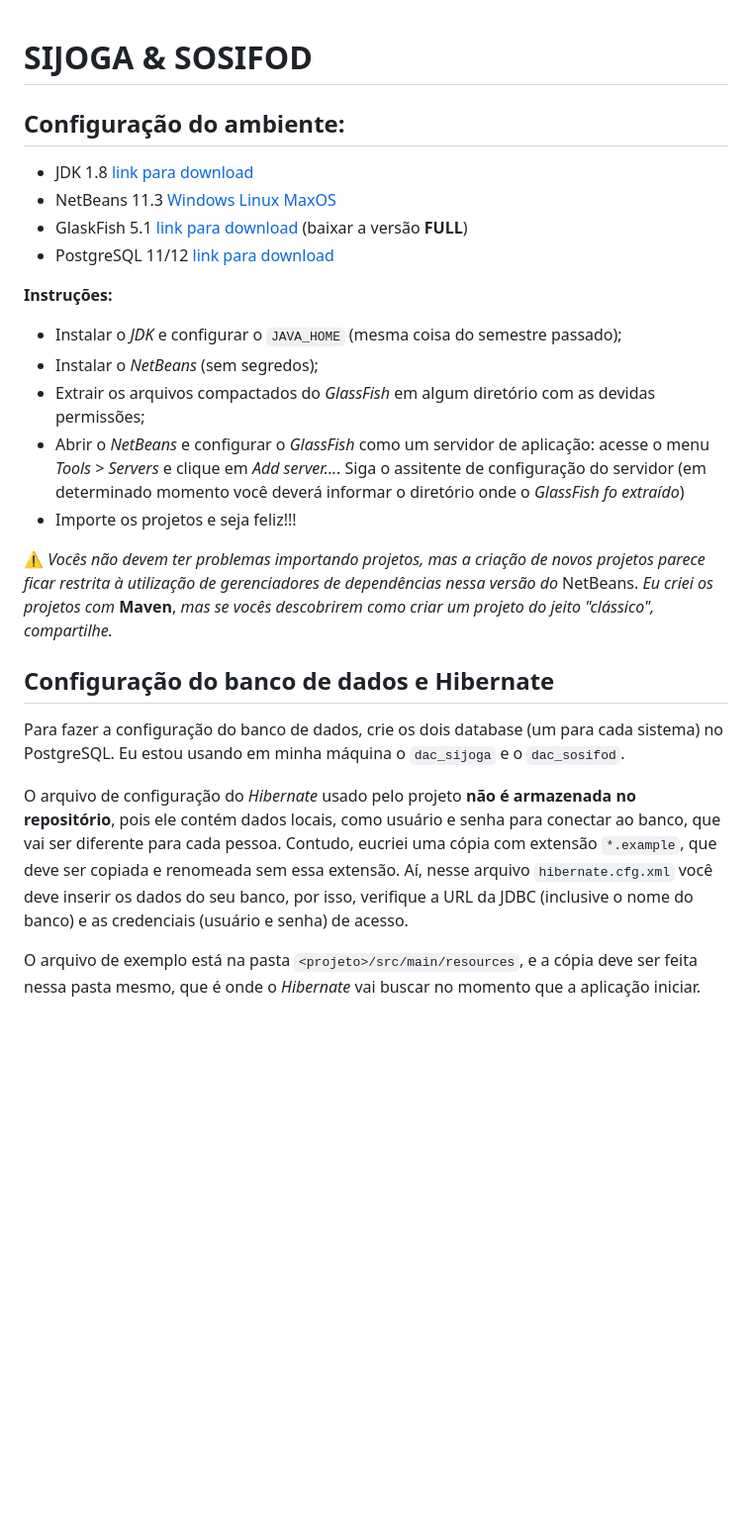
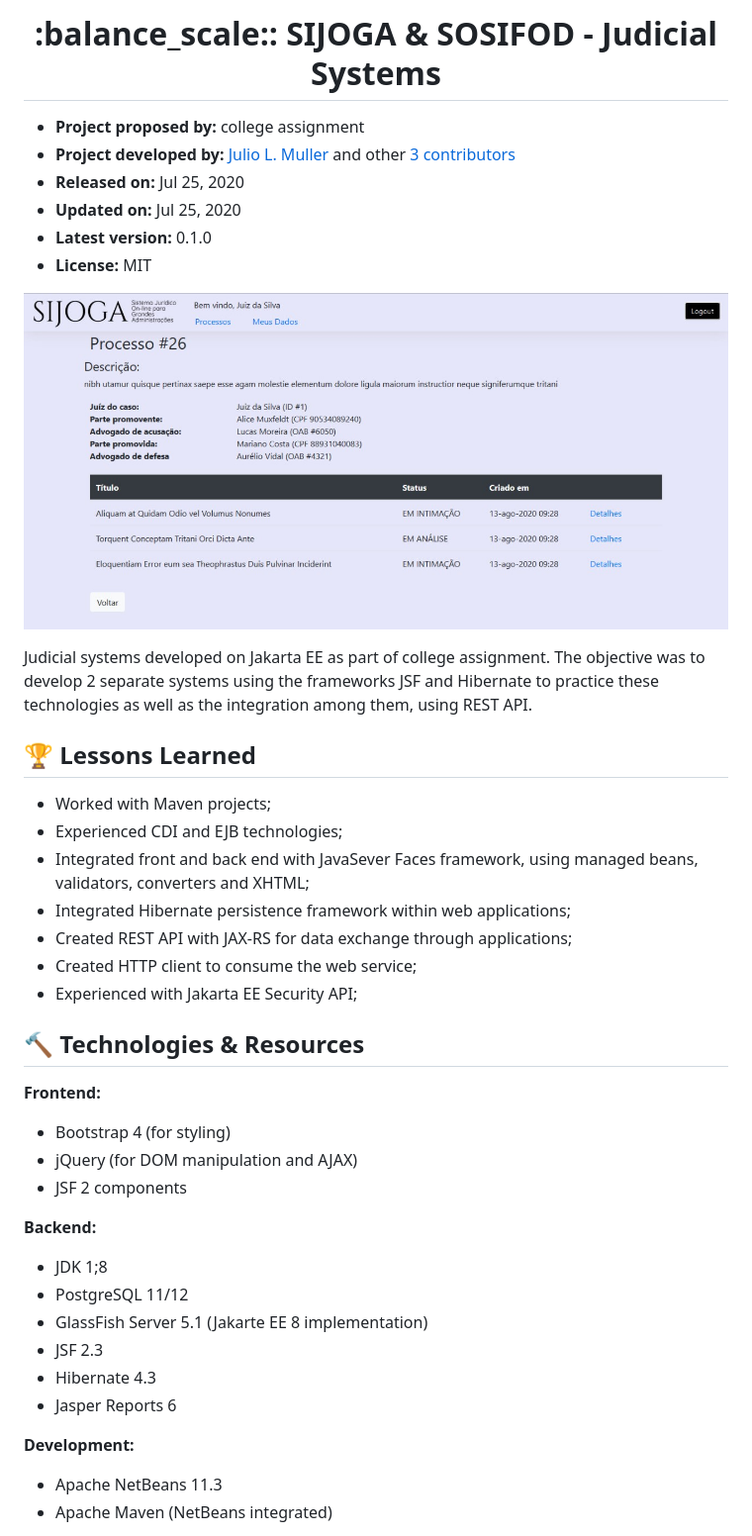
Before and after one commit to juliolmuller/ufpr-sijoga-sosifod, a Markdown page: README.md, the part around the change printed below. Shown: that part at 99% size. GitHub-like rendering; pictures changed too: app-overview-2.jpeg (added); blank space fills up the shorter version.

Commit message:
Updated documentation

```diff
--- a/README.md
+++ b/README.md
@@ -1,27 +1,44 @@
+<h1 align="center">
+  :balance_scale:: SIJOGA & SOSIFOD - Judicial Systems
+</h1>
 
-# SIJOGA & SOSIFOD
+- **Project proposed by:** college assignment
+- **Project developed by:** [Julio L. Muller](https://github.com/juliolmuller) and other [3 contributors](https://github.com/juliolmuller/sistemas-dac/graphs/contributors)
+- **Released on:** Jul 25, 2020
+- **Updated on:** Jul 25, 2020
+- **Latest version:** 0.1.0
+- **License:** MIT
 
-## Configuração do ambiente:
+![Screenshot of SIJOGA system](./app-overview-2.jpeg)
 
-- JDK 1.8 [link para download](https://www.oracle.com/java/technologies/javase/javase-jdk8-downloads.html)
-- NetBeans 11.3 [Windows](https://downloads.apache.org/netbeans/netbeans/11.3/Apache-NetBeans-11.3-bin-windows-x64.exe) [Linux](https://downloads.apache.org/netbeans/netbeans/11.3/Apache-NetBeans-11.3-bin-linux-x64.sh) [MaxOS](https://downloads.apache.org/netbeans/netbeans/11.3/Apache-NetBeans-11.3-bin-macosx.dmg)
-- GlaskFish 5.1 [link para download](https://projects.eclipse.org/projects/ee4j.glassfish/downloads) (baixar a versão **FULL**)
-- PostgreSQL 11/12 [link para download](https://www.postgresql.org/download/)
+Judicial systems developed on Jakarta EE as part of college assignment. The objective was to develop 2 separate systems using the frameworks JSF and Hibernate to practice these technologies as well as the integration among them, using REST API.
 
-**Instruções:**
-- Instalar o *JDK* e configurar o `JAVA_HOME` (mesma coisa do semestre passado);
-- Instalar o *NetBeans* (sem segredos);
-- Extrair os arquivos compactados do *GlassFish* em algum diretório com as devidas permissões;
-- Abrir o *NetBeans* e configurar o *GlassFish* como um servidor de aplicação: acesse o menu *Tools > Servers* e clique em *Add server...*. Siga o assitente de configuração do servidor (em determinado momento você deverá informar o diretório onde o *GlassFish fo extraído*)
-- Importe os projetos e seja feliz!!!
+## :trophy: Lessons Learned
 
-:warning: *Vocês não devem ter problemas importando projetos, mas a criação de novos projetos parece ficar restrita à utilização de gerenciadores de dependências nessa versão do* NetBeans. *Eu criei os projetos com* **Maven**, *mas se vocês descobrirem como criar um projeto do jeito "clássico", compartilhe.*
+- Worked with Maven projects;
+- Experienced CDI and EJB technologies;
+- Integrated front and back end with JavaSever Faces framework, using managed beans, validators, converters and XHTML;
+- Integrated Hibernate persistence framework within web applications;
+- Created REST API with JAX-RS for data exchange through applications;
+- Created HTTP client to consume the web service;
+- Experienced with Jakarta EE Security API;
 
-## Configuração do banco de dados e Hibernate
+## :hammer: Technologies & Resources
 
-Para fazer a configuração do banco de dados, crie os dois database (um para cada sistema) no PostgreSQL. Eu estou usando em minha máquina o `dac_sijoga` e o `dac_sosifod`.
+**Frontend:**
+- Bootstrap 4 (for styling)
+- jQuery (for DOM manipulation and AJAX)
+- JSF 2 components
 
-O arquivo de configuração do *Hibernate* usado pelo projeto **não é armazenada no repositório**, pois ele contém dados locais, como usuário e senha para conectar ao banco, que vai ser diferente para cada pessoa. Contudo, eucriei uma cópia com extensão `*.example`, que deve ser copiada e renomeada sem essa extensão. Aí, nesse arquivo `hibernate.cfg.xml` você deve inserir os dados do seu banco, por isso, verifique a URL da JDBC (inclusive o nome do banco) e as credenciais (usuário e senha) de acesso.
+**Backend:**
+- JDK 1;8
+- PostgreSQL 11/12
+- GlassFish Server 5.1 (Jakarte EE 8 implementation)
+- JSF 2.3
+- Hibernate 4.3
+- Jasper Reports 6
 
-O arquivo de exemplo está na pasta `<projeto>/src/main/resources`, e a cópia deve ser feita nessa pasta mesmo, que é onde o *Hibernate* vai buscar no momento que a aplicação iniciar.
+**Development:**
+- Apache NetBeans 11.3
+- Apache Maven (NetBeans integrated)
 
```
Also changed, not shown: other parts of README.md (+14 -1 lines), app-overview-1.jpeg (added).
